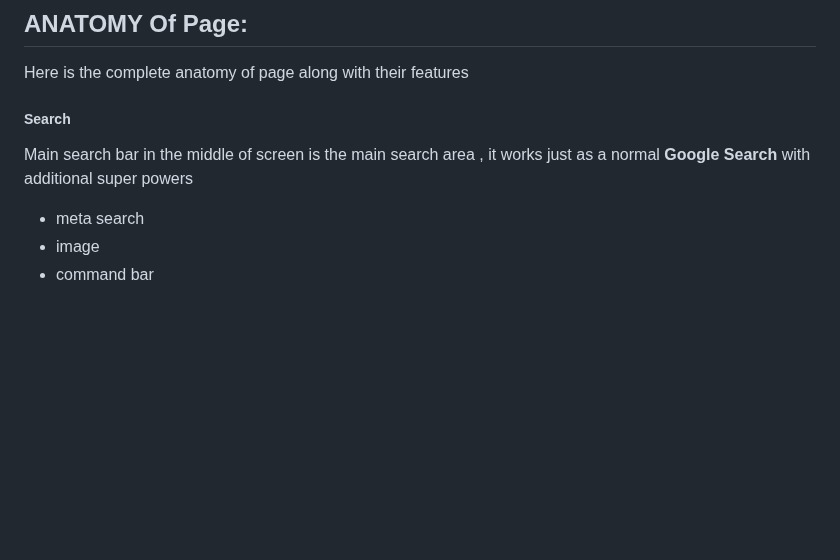
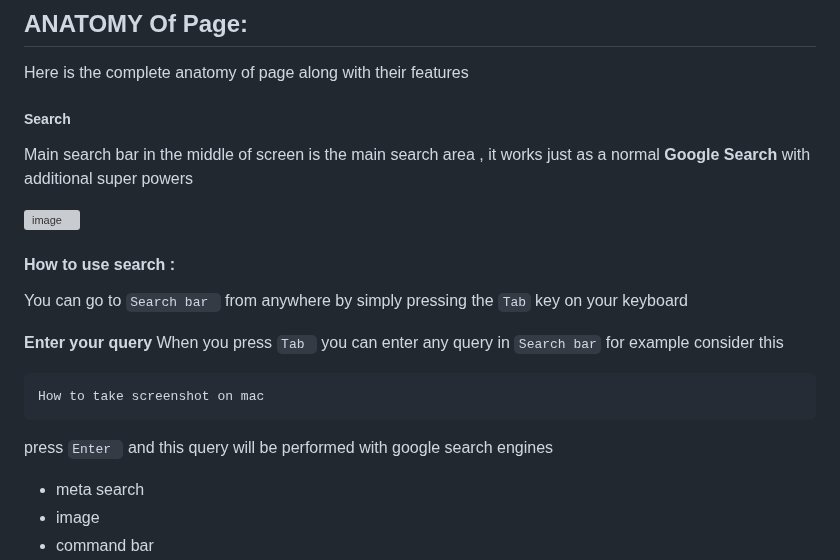
Before and after one commit to bilalazh/New-Tab-Custom-Page, a Markdown page: README.md, the part around the change. Drawn GitHub-style; blank space fills up the shorter version; grey boxes are pictures that could not be loaded.

````diff
--- a/README.md
+++ b/README.md
@@ -82,6 +82,24 @@ Here is the complete anatomy of page along with their features
  ##### Search
 Main search bar in the middle of screen is the main search area , it works just as a normal **Google Search** with additional super powers
 
+![image](https://github.com/bilalazh/New-Tab-Custom-Page/assets/139261053/dfbea0c4-c31a-4f1d-87fd-ad0fff66e6e7)
+
+
+
+
+#### How to use search :
+
+You can go to ``Search bar `` from anywhere by simply pressing the ``Tab`` key on your keyboard
+
+
+**Enter your query**
+When you press ``Tab `` you can enter any query in ``Search bar`` for example consider this
+
+```
+How to take screenshot on mac
+```
+press ``Enter `` and this query will be performed with  google search engines
+
 
 - meta search
 - image
````
